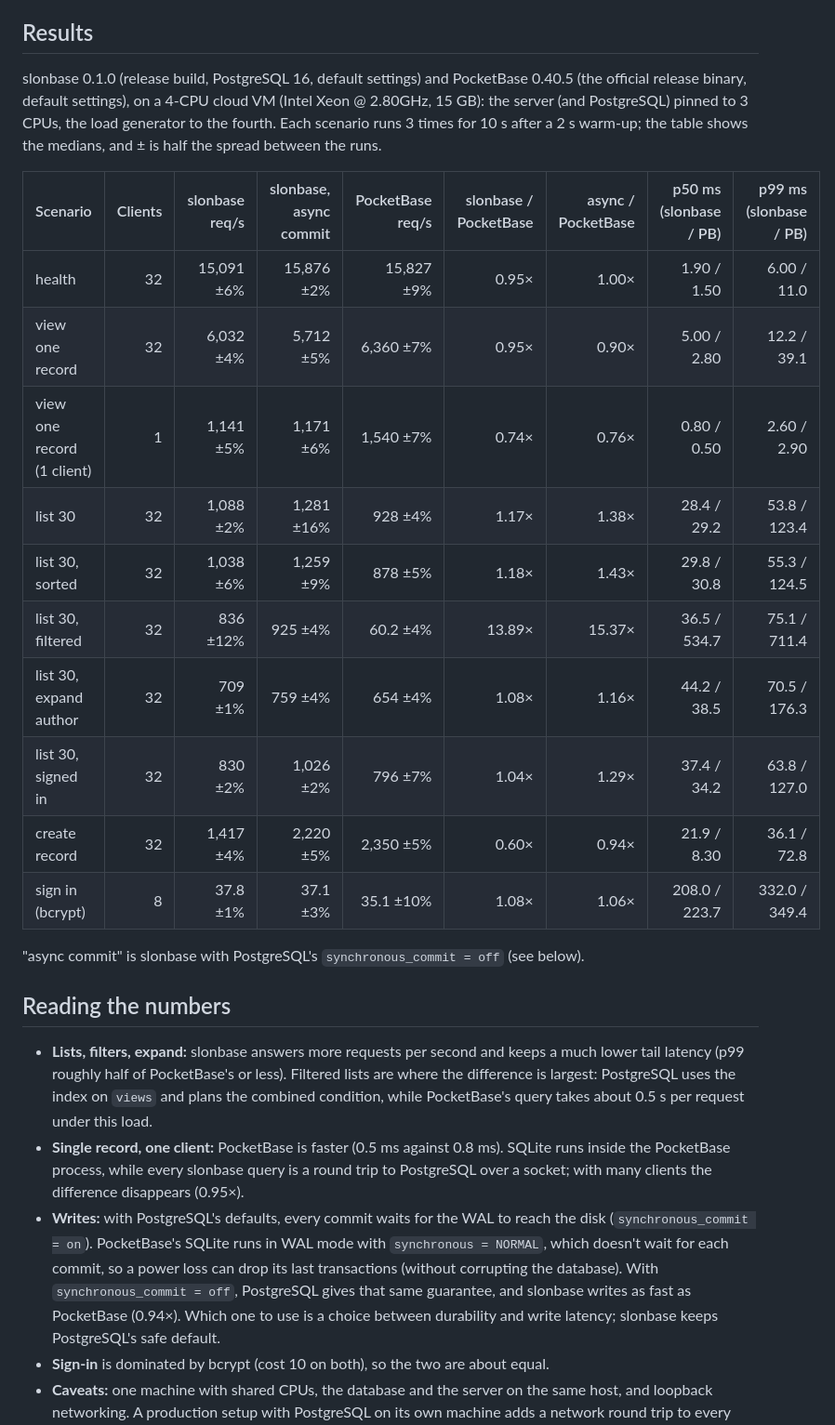
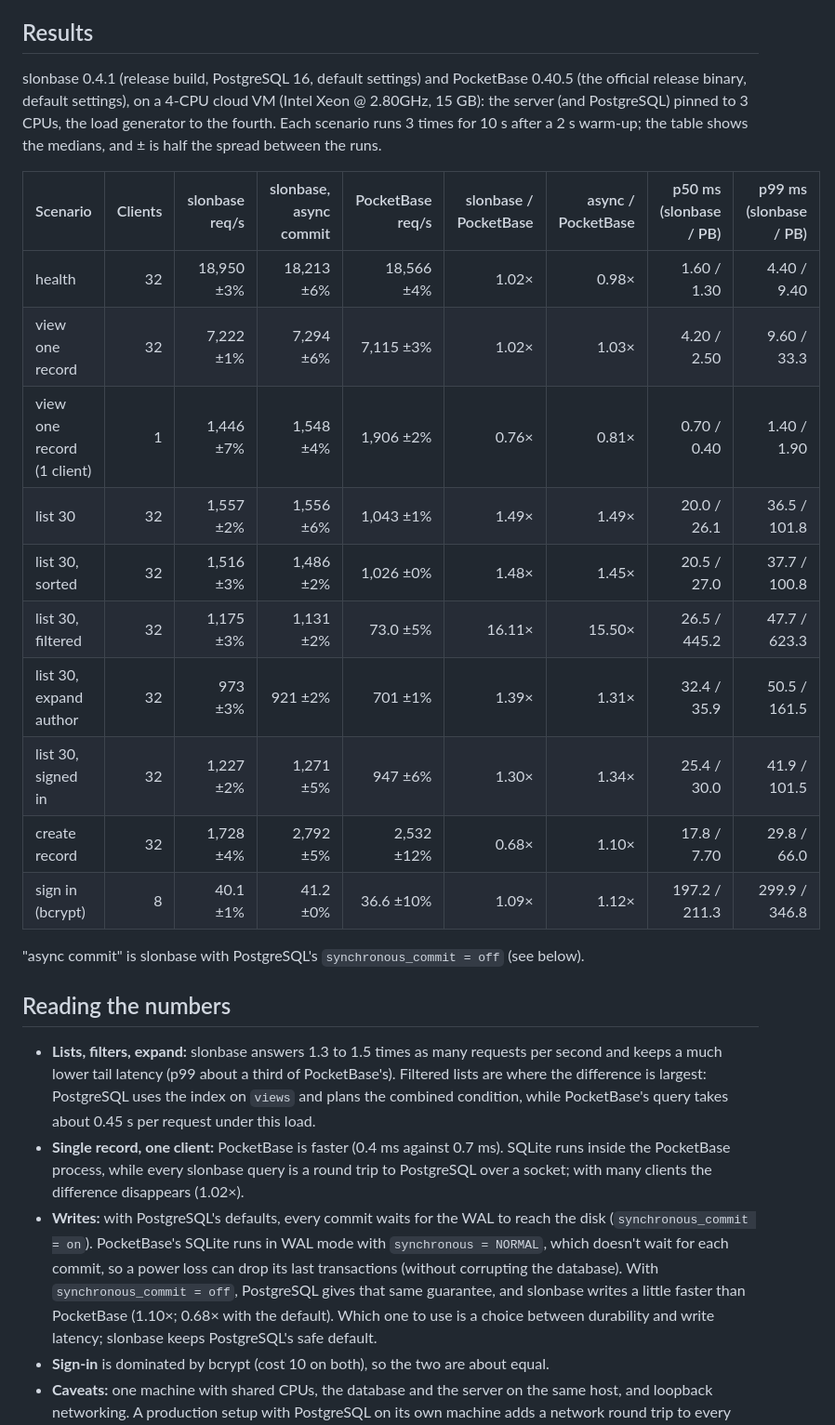
Before and after one commit to ayeshrodz/slonbase, a Markdown page: bench/README.md, the part around the change. Shown at 93% size. Drawn GitHub-style.

Commit message:
Benchmarks: re-run with slonbase 0.4.1
Same method and VM type as the 0.1.0 run, with the official PocketBase
0.40.5 binary. Lists are now 1.3-1.5x PocketBase's throughput (1.1-1.2x
before), filtered lists 16x, p99 about a third of PocketBase's, and
writes 0.68x with the default durability (1.10x with async commit).
Single-client lookups are still faster on PocketBase (0.76x).

Co-Authored-By: Claude Opus 5.5 <noreply@anthropic.com>
Claude-Session: https://claude.ai/code/session_01J5ESpfPVgGTCVn1d6s44fR

```diff
--- a/bench/README.md
+++ b/bench/README.md
@@ -6,7 +6,7 @@ the same data on either server with the official SDK (100 authors, 10,000 posts
 
 ## Results
 
-slonbase 0.1.0 (release build, PostgreSQL 16, default settings) and PocketBase 0.40.5 (the
+slonbase 0.4.1 (release build, PostgreSQL 16, default settings) and PocketBase 0.40.5 (the
 official release binary, default settings), on a 4-CPU cloud VM (Intel Xeon @ 2.80GHz, 15 GB):
 the server (and PostgreSQL) pinned to 3 CPUs, the load generator to the fourth. Each scenario
 runs 3 times for 10 s after a 2 s warm-up; the table shows the medians, and ± is half the
@@ -14,33 +14,35 @@ spread between the runs.
 
 | Scenario | Clients | slonbase req/s | slonbase, async commit | PocketBase req/s | slonbase / PocketBase | async / PocketBase | p50 ms (slonbase / PB) | p99 ms (slonbase / PB) |
 |---|--:|--:|--:|--:|--:|--:|--:|--:|
-| health | 32 | 15,091 ±6% | 15,876 ±2% | 15,827 ±9% | 0.95× | 1.00× | 1.90 / 1.50 | 6.00 / 11.0 |
-| view one record | 32 | 6,032 ±4% | 5,712 ±5% | 6,360 ±7% | 0.95× | 0.90× | 5.00 / 2.80 | 12.2 / 39.1 |
-| view one record (1 client) | 1 | 1,141 ±5% | 1,171 ±6% | 1,540 ±7% | 0.74× | 0.76× | 0.80 / 0.50 | 2.60 / 2.90 |
-| list 30 | 32 | 1,088 ±2% | 1,281 ±16% | 928 ±4% | 1.17× | 1.38× | 28.4 / 29.2 | 53.8 / 123.4 |
-| list 30, sorted | 32 | 1,038 ±6% | 1,259 ±9% | 878 ±5% | 1.18× | 1.43× | 29.8 / 30.8 | 55.3 / 124.5 |
-| list 30, filtered | 32 | 836 ±12% | 925 ±4% | 60.2 ±4% | 13.89× | 15.37× | 36.5 / 534.7 | 75.1 / 711.4 |
-| list 30, expand author | 32 | 709 ±1% | 759 ±4% | 654 ±4% | 1.08× | 1.16× | 44.2 / 38.5 | 70.5 / 176.3 |
-| list 30, signed in | 32 | 830 ±2% | 1,026 ±2% | 796 ±7% | 1.04× | 1.29× | 37.4 / 34.2 | 63.8 / 127.0 |
-| create record | 32 | 1,417 ±4% | 2,220 ±5% | 2,350 ±5% | 0.60× | 0.94× | 21.9 / 8.30 | 36.1 / 72.8 |
-| sign in (bcrypt) | 8 | 37.8 ±1% | 37.1 ±3% | 35.1 ±10% | 1.08× | 1.06× | 208.0 / 223.7 | 332.0 / 349.4 |
+| health | 32 | 18,950 ±3% | 18,213 ±6% | 18,566 ±4% | 1.02× | 0.98× | 1.60 / 1.30 | 4.40 / 9.40 |
+| view one record | 32 | 7,222 ±1% | 7,294 ±6% | 7,115 ±3% | 1.02× | 1.03× | 4.20 / 2.50 | 9.60 / 33.3 |
+| view one record (1 client) | 1 | 1,446 ±7% | 1,548 ±4% | 1,906 ±2% | 0.76× | 0.81× | 0.70 / 0.40 | 1.40 / 1.90 |
+| list 30 | 32 | 1,557 ±2% | 1,556 ±6% | 1,043 ±1% | 1.49× | 1.49× | 20.0 / 26.1 | 36.5 / 101.8 |
+| list 30, sorted | 32 | 1,516 ±3% | 1,486 ±2% | 1,026 ±0% | 1.48× | 1.45× | 20.5 / 27.0 | 37.7 / 100.8 |
+| list 30, filtered | 32 | 1,175 ±3% | 1,131 ±2% | 73.0 ±5% | 16.11× | 15.50× | 26.5 / 445.2 | 47.7 / 623.3 |
+| list 30, expand author | 32 | 973 ±3% | 921 ±2% | 701 ±1% | 1.39× | 1.31× | 32.4 / 35.9 | 50.5 / 161.5 |
+| list 30, signed in | 32 | 1,227 ±2% | 1,271 ±5% | 947 ±6% | 1.30× | 1.34× | 25.4 / 30.0 | 41.9 / 101.5 |
+| create record | 32 | 1,728 ±4% | 2,792 ±5% | 2,532 ±12% | 0.68× | 1.10× | 17.8 / 7.70 | 29.8 / 66.0 |
+| sign in (bcrypt) | 8 | 40.1 ±1% | 41.2 ±0% | 36.6 ±10% | 1.09× | 1.12× | 197.2 / 211.3 | 299.9 / 346.8 |
 
 "async commit" is slonbase with PostgreSQL's `synchronous_commit = off` (see below).
 
 ## Reading the numbers
 
-- **Lists, filters, expand:** slonbase answers more requests per second and keeps a much
-  lower tail latency (p99 roughly half of PocketBase's or less). Filtered lists are where the
-  difference is largest: PostgreSQL uses the index on `views` and plans the combined condition,
-  while PocketBase's query takes about 0.5 s per request under this load.
-- **Single record, one client:** PocketBase is faster (0.5 ms against 0.8 ms). SQLite runs inside
+- **Lists, filters, expand:** slonbase answers 1.3 to 1.5 times as many requests per second
+  and keeps a much lower tail latency (p99 about a third of PocketBase's). Filtered lists are
+  where the difference is largest: PostgreSQL uses the index on `views` and plans the combined
+  condition,
+  while PocketBase's query takes about 0.45 s per request under this load.
+- **Single record, one client:** PocketBase is faster (0.4 ms against 0.7 ms). SQLite runs inside
   the PocketBase process, while every slonbase query is a round trip to PostgreSQL over a socket;
-  with many clients the difference disappears (0.95×).
+  with many clients the difference disappears (1.02×).
 - **Writes:** with PostgreSQL's defaults, every commit waits for the WAL to reach the disk
   (`synchronous_commit = on`). PocketBase's SQLite runs in WAL mode with `synchronous = NORMAL`,
   which doesn't wait for each commit, so a power loss can drop its last transactions (without
   corrupting the database). With `synchronous_commit = off`, PostgreSQL gives that same
-  guarantee, and slonbase writes as fast as PocketBase (0.94×). Which one to use is a choice
+  guarantee, and slonbase writes a little faster than PocketBase (1.10×; 0.68× with the
+  default). Which one to use is a choice
   between durability and write latency; slonbase keeps PostgreSQL's safe default.
 - **Sign-in** is dominated by bcrypt (cost 10 on both), so the two are about equal.
 - **Caveats:** one machine with shared CPUs, the database and the server on the same host, and
```
Also changed, not shown: README.md (+9 -8 lines).
